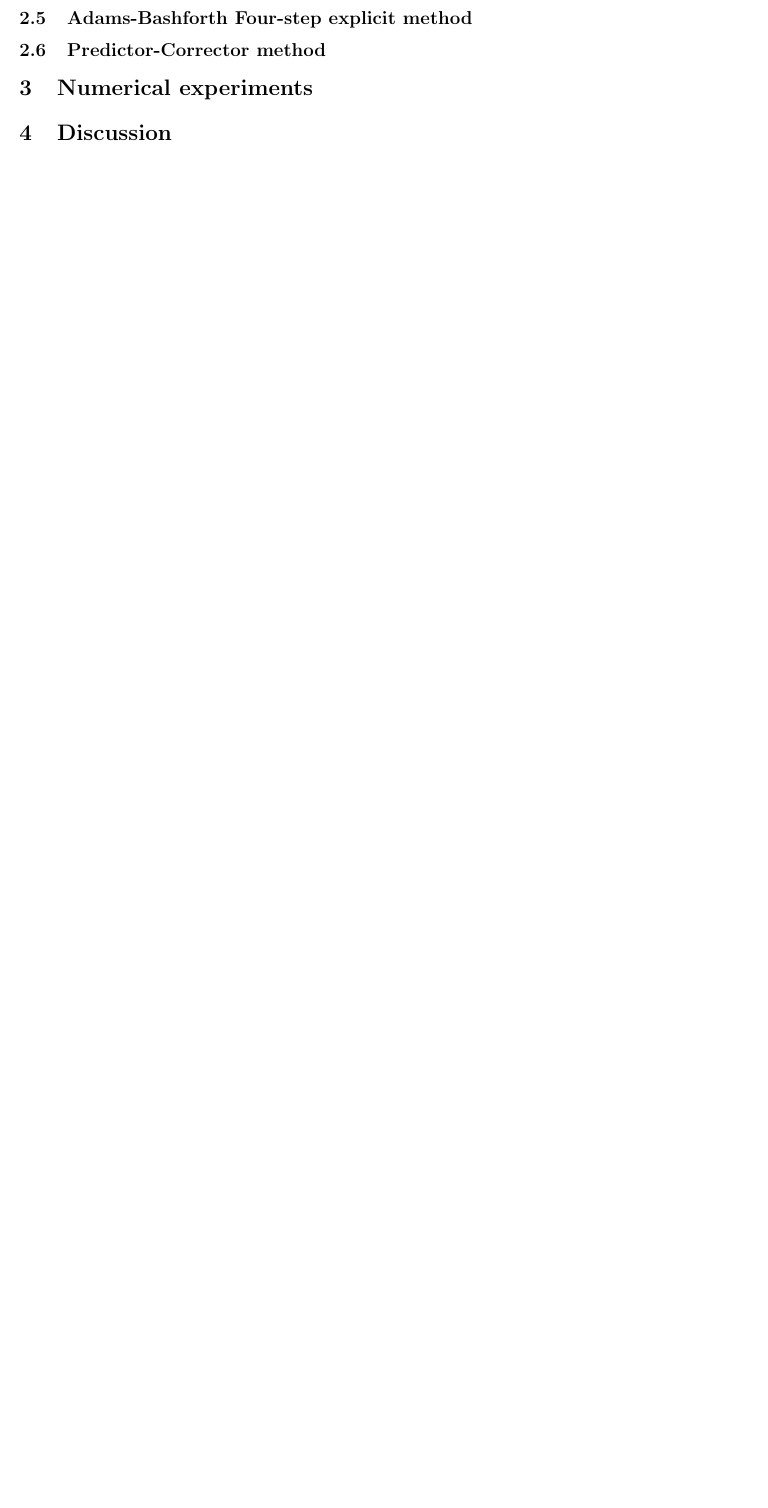
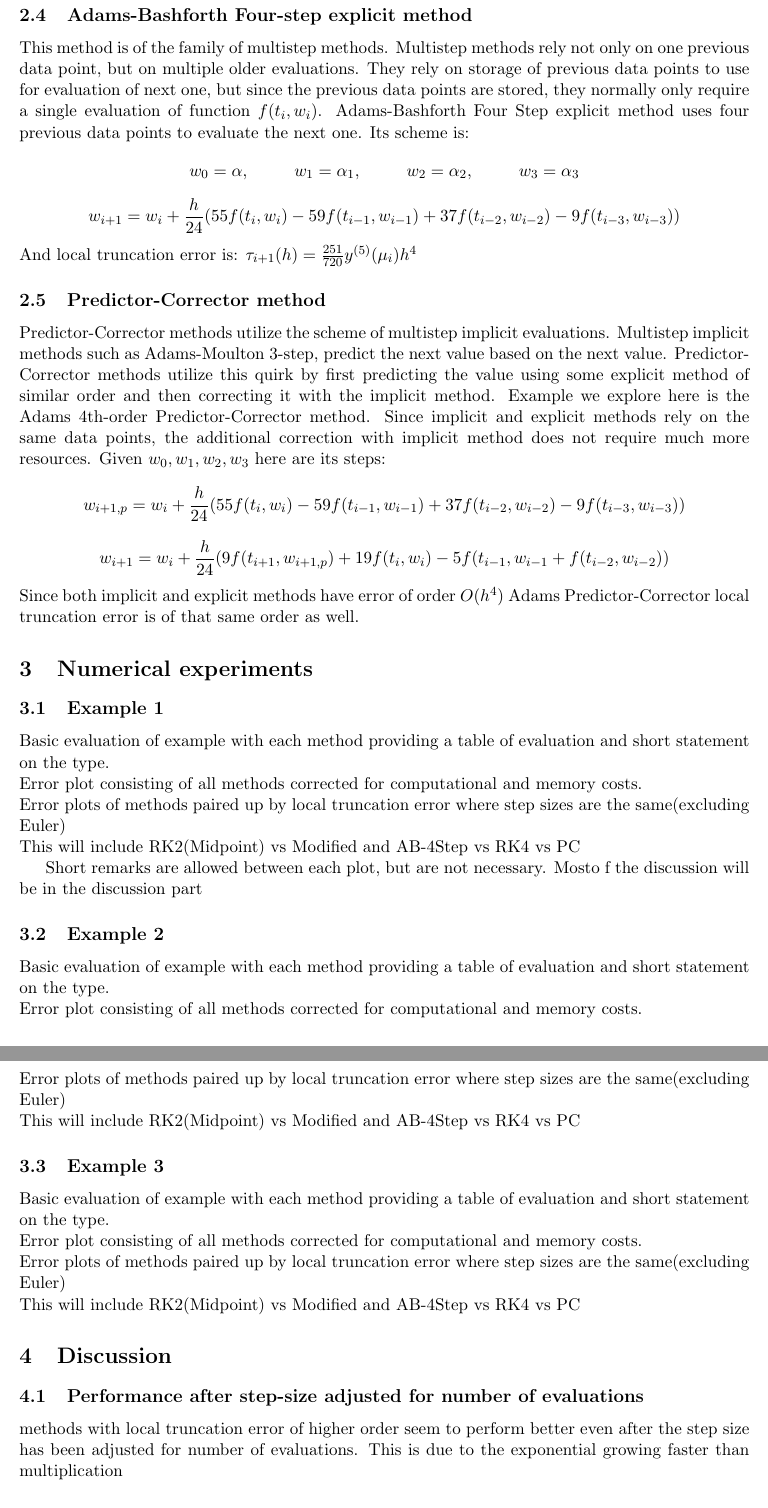
Before and after one commit to calebdre/Numerical-Analysis, a LaTeX paper (report/Krylov_Lewis_NumericalAnalysisProjectReport.tex): part of page 2 of 2 before the commit and two parts of pages 3 and 4 of 4 after it, the two joined at a grey line, cut so that both start at the same text, the shorter picture padded with empty space. Compiled offline with pdfLaTeX.

Commit message:
Updated the report

```diff
--- a/report/Krylov_Lewis_NumericalAnalysisProjectReport.tex
+++ b/report/Krylov_Lewis_NumericalAnalysisProjectReport.tex
@@ -73,7 +84,21 @@ It evaluates the function twice and has a local truncation error of order $O(h^2
 
 \subsection{Adams-Bashforth Four-step explicit method}
+This method is of the family of multistep methods. Multistep methods rely not only on one previous data point, but on multiple older evaluations. They rely on storage of previous data points to use for evaluation of next one, but since the previous data points are stored, they normally only require a single evaluation of function $f(t_i,w_i)$. Adams-Bashforth Four Step explicit method uses four previous data points to evaluate the next one. Its scheme is:
+$$w_0 = \alpha , \hspace{1cm} w_1 = \alpha _1, \hspace{1cm} w_2 = \alpha _2, \hspace{1cm} w_3 = \alpha _3$$
+$$w_{i+1} = w_i + \frac{h}{24}(55f(t_i,w_i) - 59f(t_{i-1}, w_{i-1}) + 37f(t_{i-2}, w_{i-2}) - 9f(t_{i-3}, w_{i-3}))$$
+And local truncation error is: $\tau _{i+1}(h) = \frac{251}{720}y^{(5)}(\mu _i)h^4$
 
 \subsection{Predictor-Corrector method}
+Predictor-Corrector methods utilize the scheme of multistep implicit evaluations. Multistep implicit methods such as Adams-Moulton 3-step, predict the next value based on the next value.
+Predictor-Corrector methods utilize this quirk by first predicting the value using some explicit
+method of similar order and then correcting it with the implicit method. Example we explore here is
+the Adams 4th-order Predictor-Corrector method. Since implicit and explicit methods rely on the same data points, the additional correction with implicit method does not require much more
+resources. Given $w_0, w_1, w_2, w_3$ here are its steps:
+$$w_{i+1,p} = w_i + \frac{h}{24}(55f(t_i,w_i) - 59f(t_{i-1}, w_{i-1}) + 37f(t_{i-2}, w_{i-2}) - 9f(t_{i-3}, w_{i-3}))$$
+$$w_{i+1} = w_i + \frac{h}{24}(9f(t_{i+1}, w_{i+1, p}) + 19f(t_i, w_i) - 5f(t_{i-1}, w_{i-1} + f(t_{i-2}, w_{i-2}))$$
+Since both implicit and explicit methods have error of order $O(h^4)$ Adams Predictor-Corrector local truncation error is of that same order as well.
+
+
 %We consider the Adams 4th-order Predictor-Corrector method
 %which uses the Adams-Bashforth 4-step explicit method for prediction and Adams-Moulton 3-step implicit
 %method for correction. With initial value $w_0=\alpha$, suppose we first generate $w_1,w_2,w_3$
@@ -91,6 +116,28 @@ It evaluates the function twice and has a local truncation error of order $O(h^2
 %The output of iteration $i$ is $w_{i+1}$ after prediction step \eqref{eq:p-step} and correction step \eqref{eq:c-step}.
 
 \section{Numerical experiments}
+
+\subsection{Example 1}
+Basic evaluation of example with each method providing a table of evaluation and short statement on the type.\\
+Error plot consisting of all methods corrected for computational and memory costs.\\
+Error plots of methods paired up by local truncation error where step sizes are the same(excluding Euler)   \\
+\hspace{2cm} This will include RK2(Midpoint) vs Modified and AB-4Step vs RK4 vs PC
+
+Short remarks are allowed between each plot, but are not necessary. Mosto f the discussion will be in the discussion part
+
+
+\subsection{Example 2}
+Basic evaluation of example with each method providing a table of evaluation and short statement on the type.\\
+Error plot consisting of all methods corrected for computational and memory costs.\\
+Error plots of methods paired up by local truncation error where step sizes are the same(excluding Euler)   \\
+\hspace{2cm} This will include RK2(Midpoint) vs Modified and AB-4Step vs RK4 vs PC
+
+\subsection{Example 3}
+Basic evaluation of example with each method providing a table of evaluation and short statement on the type.\\
+Error plot consisting of all methods corrected for computational and memory costs.\\
+Error plots of methods paired up by local truncation error where step sizes are the same(excluding Euler)   \\
+\hspace{2cm} This will include RK2(Midpoint) vs Modified and AB-4Step vs RK4 vs PC
+
 %You will need to demonstrate the performance
 %of the methods on several (ideally 3 to 5) example IVPs (of your own choice).
 %You can choose some problems from textbook, but make sure that you
@@ -113,3 +160,7 @@ It evaluates the function twice and has a local truncation error of order $O(h^2
 %\end{figure}
 
 \section{Discussion}
+
+\subsection{Performance after step-size adjusted for number of evaluations}
+methods with local truncation error of higher order seem to perform better even after the step size has been adjusted for number of evaluations.
+This is due to the exponential growing faster than multiplication
```
Also changed, not shown: report/Krylov_Lewis_NumericalAnalysisProjectReport.pdf, report/Krylov_Lewis_NumericalAnalysisProjectReport.tex (44 more changed lines), 2 other files.
